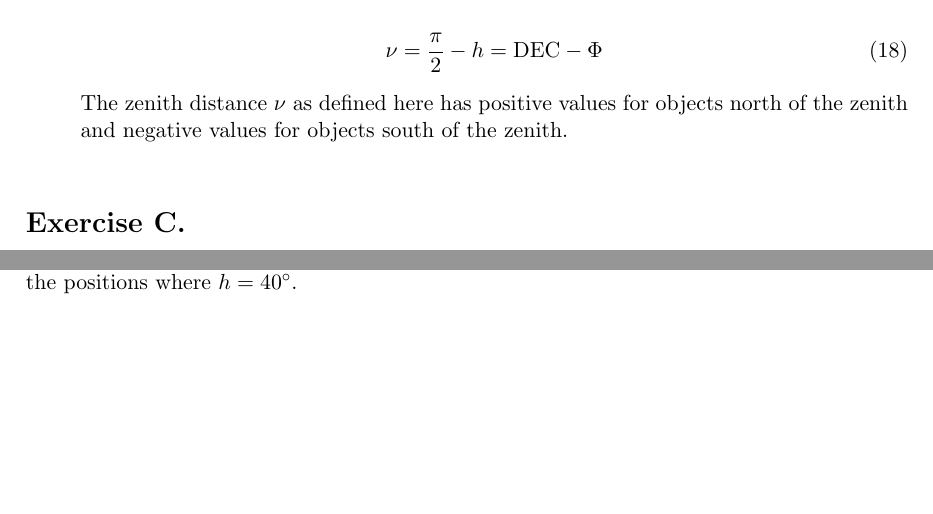
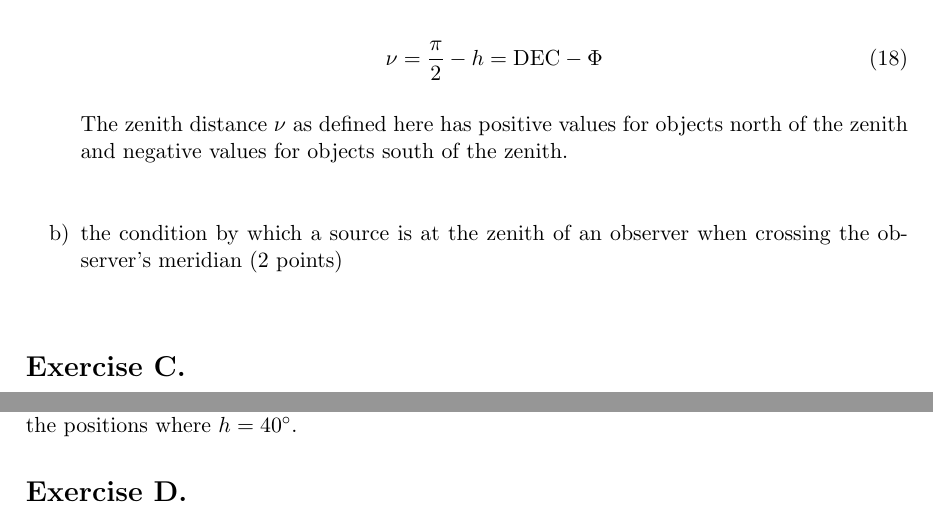
Before and after one commit to jhaux/AstroTech, a LaTeX document (zettel1/doc/zettel1.tex): two parts of pages 5 and 6 of 6, joined at a grey line, cut so that both start at the same text, the shorter picture padded with empty space. Compiled offline with pdfLaTeX.

Commit message:
Zettel 1 Aufgabe D Überschrift hinzugefügt

```diff
--- a/zettel1/doc/zettel1.tex
+++ b/zettel1/doc/zettel1.tex
@@ -198,6 +198,10 @@ where $h$ is the height above the horizon, $\Phi$ the geografical latitude of an
 
  The zenith distance $\nu$ as defined here has positive values for objects north of the zenith and negative values for objects south of the zenith. \\
 
+ \item[b)] the condition by which a source is at the zenith of an observer when crossing the observer's meridian (2 points) \\
+
+
+
 \end{enumerate}
 
 \section*{Exercise C.}
@@ -253,7 +257,7 @@ after midnight (which corresponds to 00:47:20 LST). Combining the two results, o
 
 These two times correspond to 19:55:43 LST on 1. September ($t_2$) and 05:39:25 LST on 2. September ($t_1$). These are the times during the night of observation at which M52 reaches the positions where $h=\ang{40}$.
 
-
+\section*{Exercise D.}
 
 
 \end{document}
```
